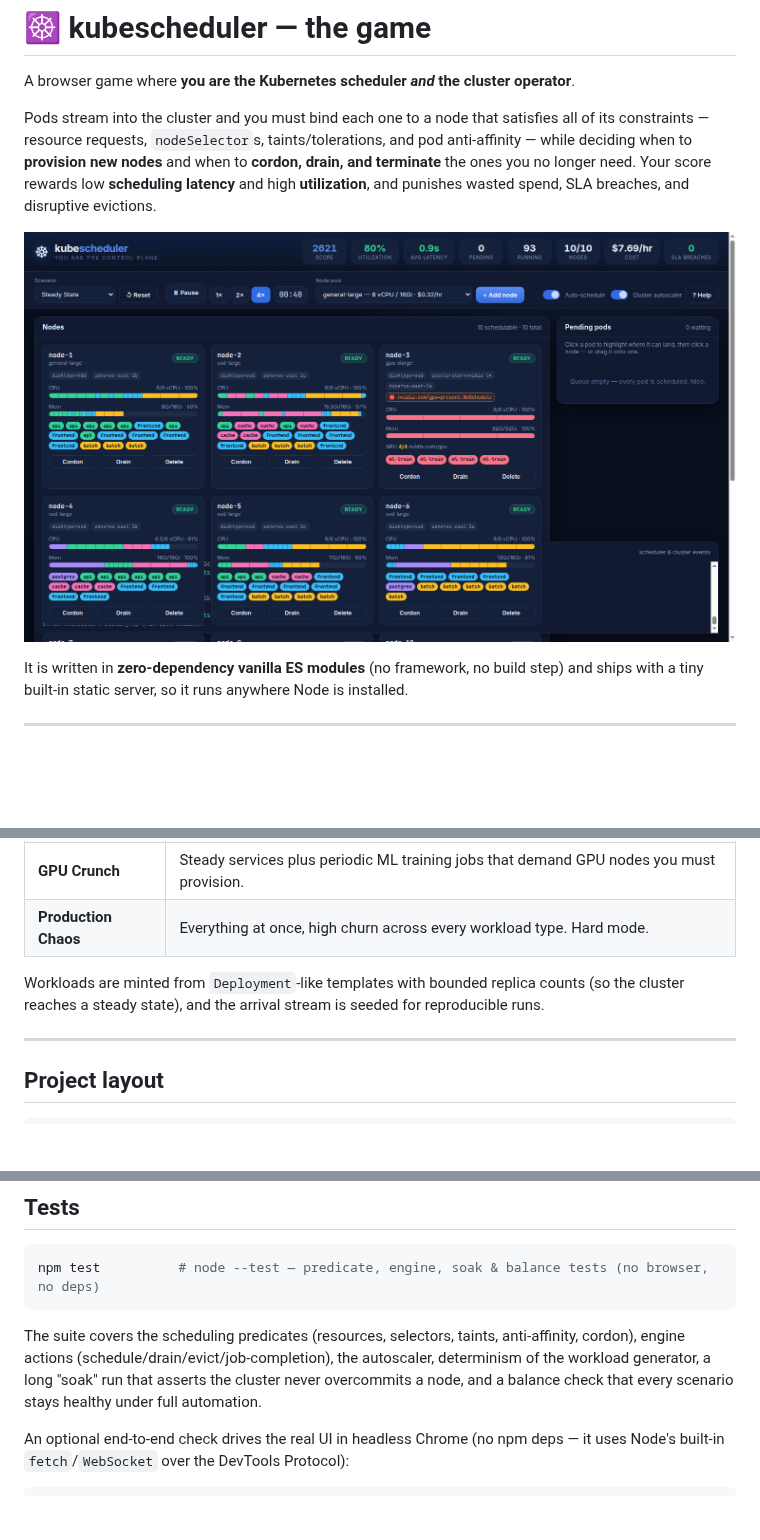
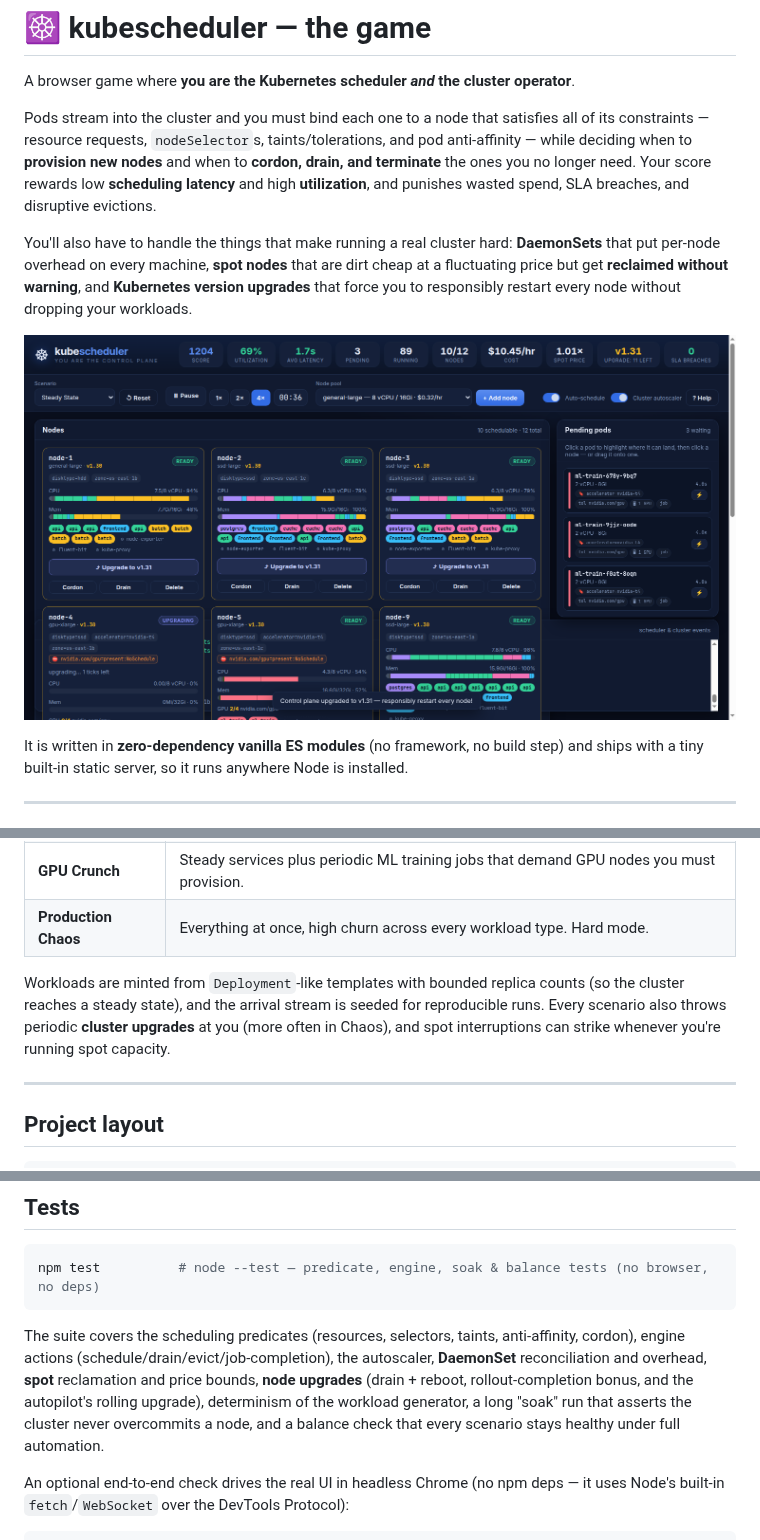
Before and after one commit to imjasonh/terraform-playground, a Markdown page: k8s-scheduler-game/README.md, 3 parts joined by grey strips. GitHub-like rendering; pictures changed too: k8s-scheduler-game/docs/screenshot.png; blank space fills up the shorter version.

````diff
--- a/k8s-scheduler-game/README.md
+++ b/k8s-scheduler-game/README.md
@@ -7,6 +7,11 @@ its constraints — resource requests, `nodeSelector`s, taints/tolerations, and
 anti-affinity — while deciding when to **provision new nodes** and when to **cordon, drain,
 and terminate** the ones you no longer need. Your score rewards low **scheduling latency**
 and high **utilization**, and punishes wasted spend, SLA breaches, and disruptive evictions.
+
+You'll also have to handle the things that make running a real cluster hard:
+**DaemonSets** that put per-node overhead on every machine, **spot nodes** that are dirt cheap
+at a fluctuating price but get **reclaimed without warning**, and **Kubernetes version upgrades**
+that force you to responsibly restart every node without dropping your workloads.
 
 ![Screenshot of the game](docs/screenshot.png)
 
@@ -97,7 +127,9 @@ The headline KPIs in the top bar are the ones the prompt asks you to optimize:
 | **Production Chaos** | Everything at once, high churn across every workload type. Hard mode. |
 
 Workloads are minted from `Deployment`-like templates with bounded replica counts (so the
-cluster reaches a steady state), and the arrival stream is seeded for reproducible runs.
+cluster reaches a steady state), and the arrival stream is seeded for reproducible runs. Every
+scenario also throws periodic **cluster upgrades** at you (more often in Chaos), and spot
+interruptions can strike whenever you're running spot capacity.
 
 ---
 
@@ -133,9 +165,11 @@ npm test          # node --test — predicate, engine, soak & balance tests (no
 ```
 
 The suite covers the scheduling predicates (resources, selectors, taints, anti-affinity,
-cordon), engine actions (schedule/drain/evict/job-completion), the autoscaler, determinism of
-the workload generator, a long "soak" run that asserts the cluster never overcommits a node,
-and a balance check that every scenario stays healthy under full automation.
+cordon), engine actions (schedule/drain/evict/job-completion), the autoscaler, **DaemonSet**
+reconciliation and overhead, **spot** reclamation and price bounds, **node upgrades** (drain +
+reboot, rollout-completion bonus, and the autopilot's rolling upgrade), determinism of the
+workload generator, a long "soak" run that asserts the cluster never overcommits a node, and a
+balance check that every scenario stays healthy under full automation.
 
 An optional end-to-end check drives the real UI in headless Chrome (no npm deps — it uses
 Node's built-in `fetch`/`WebSocket` over the DevTools Protocol):
````
Also changed, not shown: other parts of k8s-scheduler-game/README.md (+30 -5 lines), 1 other file.
